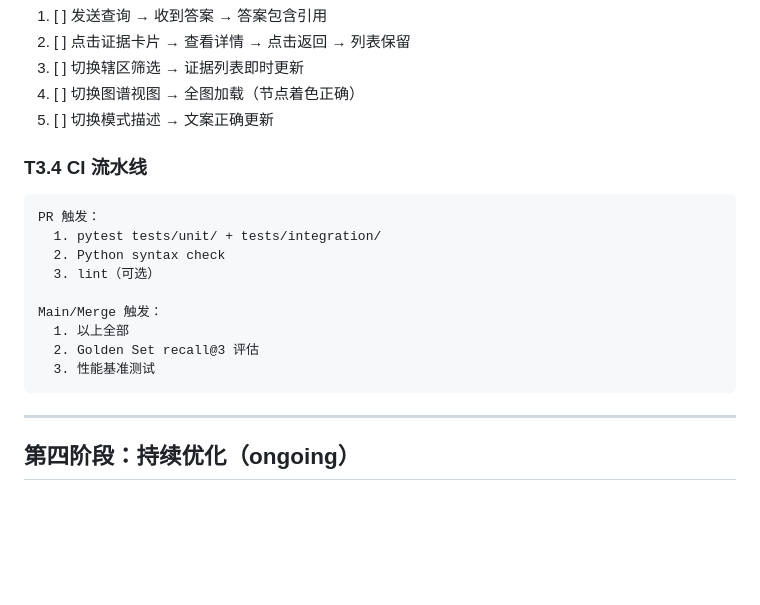
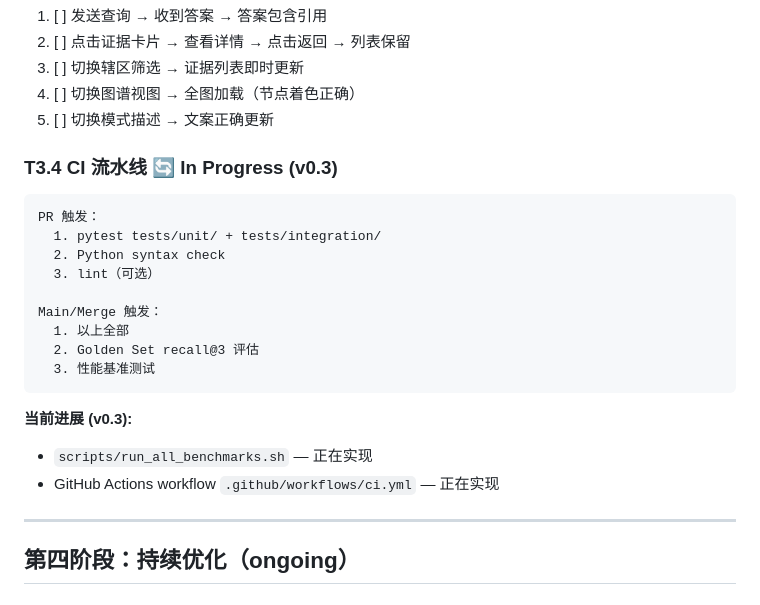
Before and after one commit to kogamishinyajerry-ops/AIAeroPlaneRag, a Markdown page: docs/DEVELOPMENT_PLAN.md, the part around one of its changes. Drawn GitHub-style; blank space fills up the shorter version.

````diff
--- a/docs/DEVELOPMENT_PLAN.md
+++ b/docs/DEVELOPMENT_PLAN.md
@@ -156,7 +155,7 @@ tests/
 4. [ ] 切换图谱视图 → 全图加载（节点着色正确）
 5. [ ] 切换模式描述 → 文案正确更新
 
-### T3.4 CI 流水线
+### T3.4 CI 流水线 🔄 In Progress (v0.3)
 ```
 PR 触发：
   1. pytest tests/unit/ + tests/integration/
@@ -168,6 +167,10 @@ Main/Merge 触发：
   2. Golden Set recall@3 评估
   3. 性能基准测试
 ```
+
+**当前进展 (v0.3):**
+- `scripts/run_all_benchmarks.sh` — 正在实现
+- GitHub Actions workflow `.github/workflows/ci.yml` — 正在实现
 
 ---
 
````
Also changed, not shown: other parts of docs/DEVELOPMENT_PLAN.md (+34 -35 lines).
